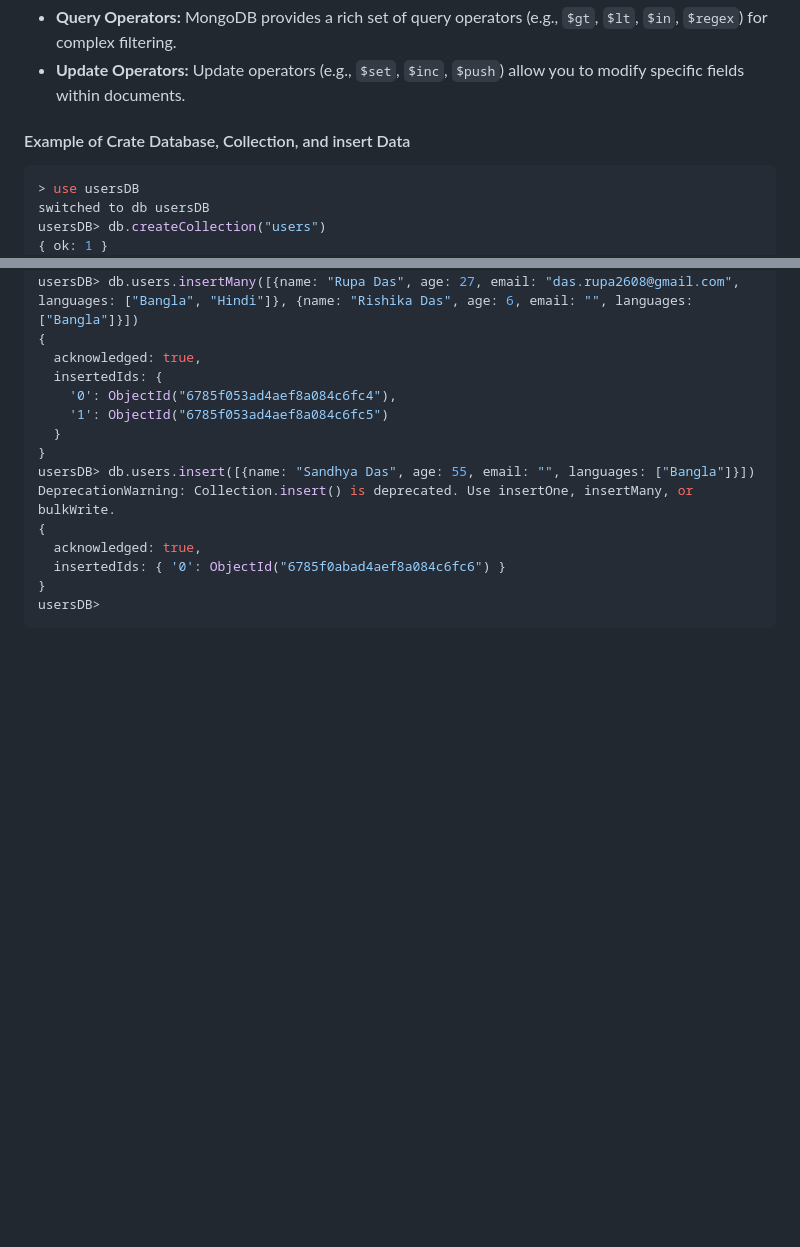
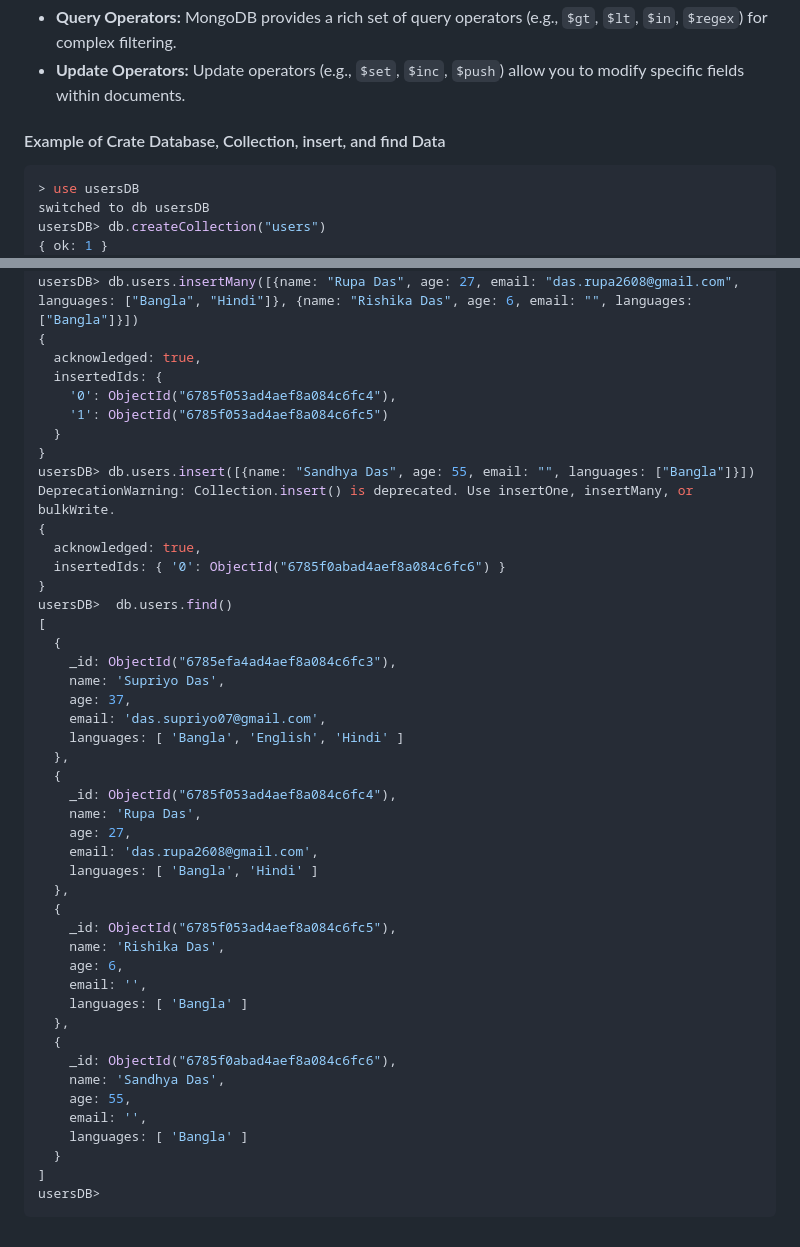
Before and after one commit to sanu151/Mongo-DB, a Markdown page: README.md, 2 parts joined by grey strips. GitHub-like rendering; blank space fills up the shorter version.

````diff
--- a/README.md
+++ b/README.md
@@ -434,7 +434,7 @@ CRUD stands for **Create, Read, Update, and Delete**. These are fundamental oper
 * **Query Operators:** MongoDB provides a rich set of query operators (e.g., `$gt`, `$lt`, `$in`, `$regex`) for complex filtering.
 * **Update Operators:** Update operators (e.g., `$set`, `$inc`, `$push`) allow you to modify specific fields within documents.
 
-#### Example of Crate Database, Collection, and insert Data
+#### Example of Crate Database, Collection, insert, and find Data
 
 ```javaScript
 > use usersDB
@@ -460,5 +460,36 @@ DeprecationWarning: Collection.insert() is deprecated. Use insertOne, insertMany
   acknowledged: true,
   insertedIds: { '0': ObjectId("6785f0abad4aef8a084c6fc6") }
 }
+usersDB>  db.users.find()
+[
+  {
+    _id: ObjectId("6785efa4ad4aef8a084c6fc3"),
+    name: 'Supriyo Das',
+    age: 37,
+    email: 'das.supriyo07@gmail.com',
+    languages: [ 'Bangla', 'English', 'Hindi' ]
+  },
+  {
+    _id: ObjectId("6785f053ad4aef8a084c6fc4"),
+    name: 'Rupa Das',
+    age: 27,
+    email: 'das.rupa2608@gmail.com',
+    languages: [ 'Bangla', 'Hindi' ]
+  },
+  {
+    _id: ObjectId("6785f053ad4aef8a084c6fc5"),
+    name: 'Rishika Das',
+    age: 6,
+    email: '',
+    languages: [ 'Bangla' ]
+  },
+  {
+    _id: ObjectId("6785f0abad4aef8a084c6fc6"),
+    name: 'Sandhya Das',
+    age: 55,
+    email: '',
+    languages: [ 'Bangla' ]
+  }
+]
 usersDB>
 ```
````
